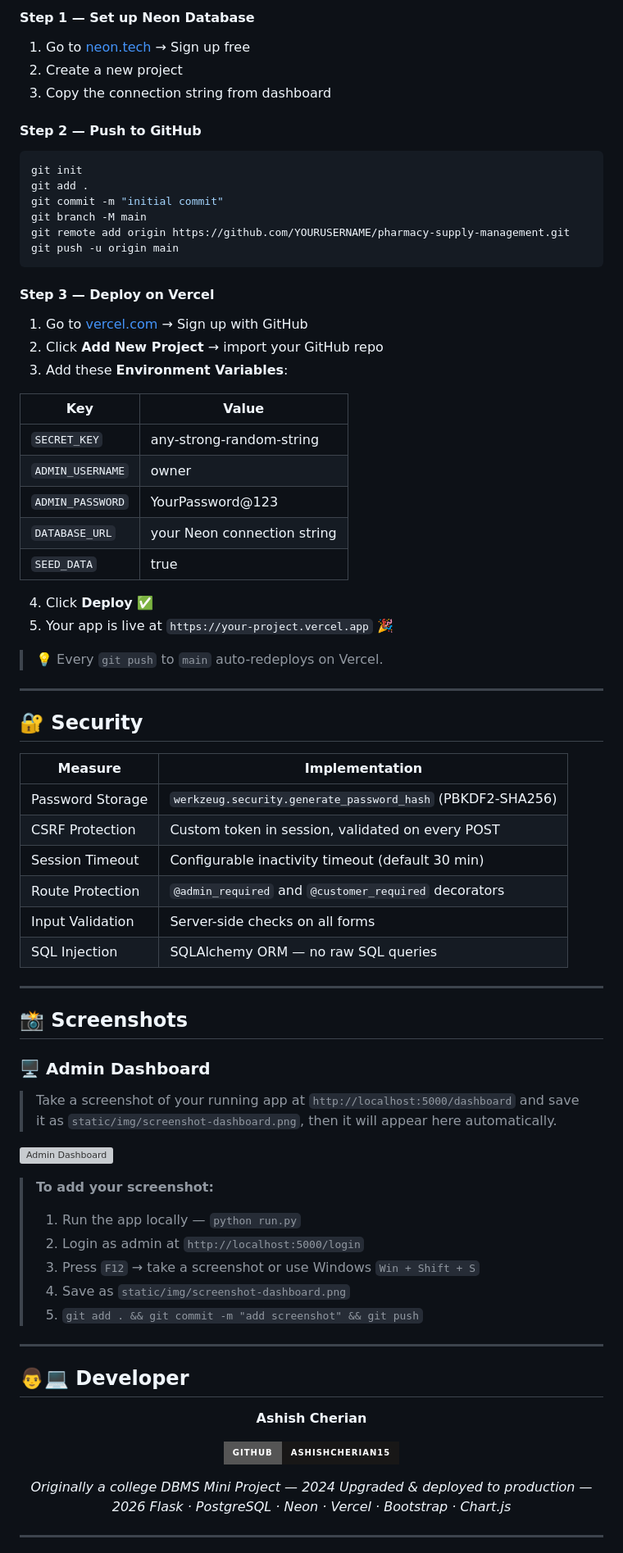
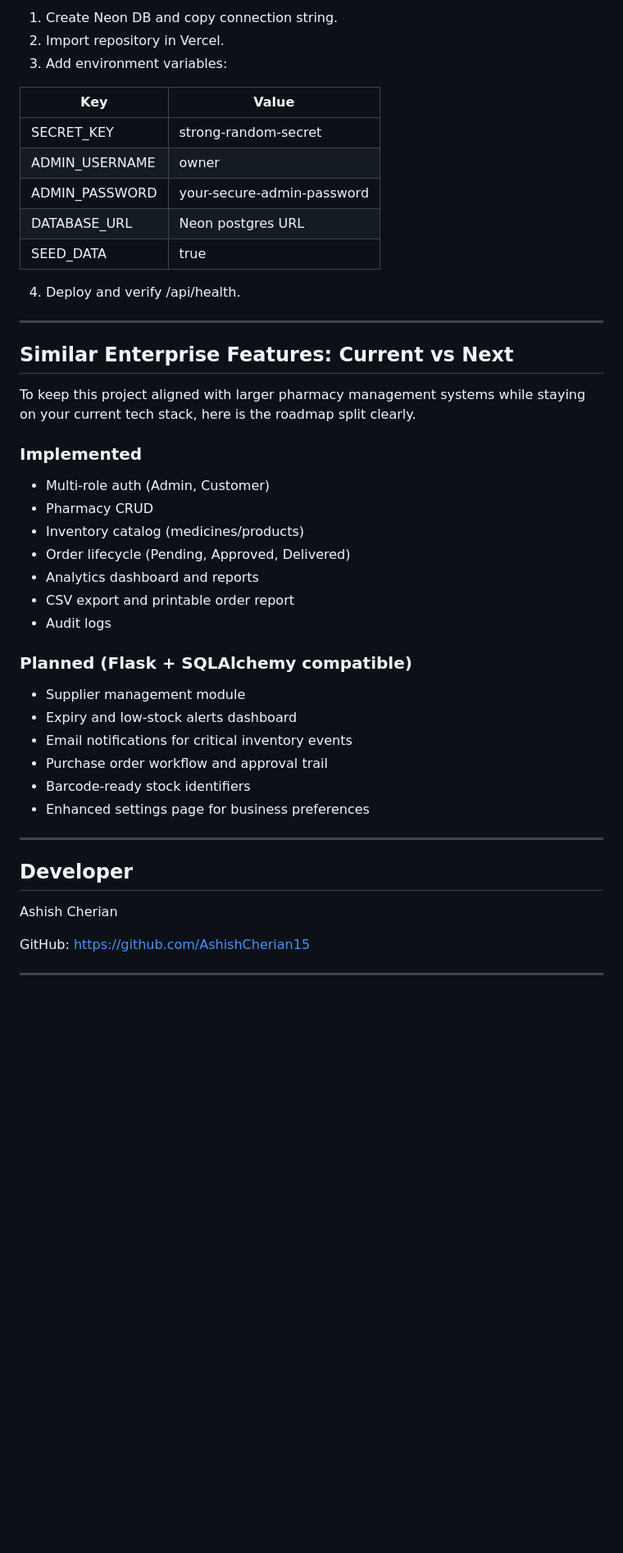
Before and after one commit to AshishCherian15/Pharmacy-Supply-Management-System, a Markdown page: README.md, the part around one of its changes. Shown at 82% size. Drawn GitHub-style; badges without logos; blank space fills up the shorter version; grey boxes are pictures that could not be loaded.

Commit message:
Revamp README with credentials, feature showcase, and Flask-based roadmap

````diff
--- a/README.md
+++ b/README.md
@@ -269,81 +202,50 @@ Open **http://localhost:5000**
 
-#### Step 1 — Set up Neon Database
-1. Go to [neon.tech](https://neon.tech) → Sign up free
-2. Create a new project
-3. Copy the connection string from dashboard
-
-#### Step 2 — Push to GitHub
-```bash
-git init
-git add .
-git commit -m "initial commit"
-git branch -M main
-git remote add origin https://github.com/YOURUSERNAME/pharmacy-supply-management.git
-git push -u origin main
-```
-
-#### Step 3 — Deploy on Vercel
-1. Go to [vercel.com](https://vercel.com) → Sign up with GitHub
-2. Click **Add New Project** → import your GitHub repo
-3. Add these **Environment Variables**:
+1. Create Neon DB and copy connection string.
+2. Import repository in Vercel.
+3. Add environment variables:
 
 | Key | Value |
 |---|---|
-| `SECRET_KEY` | any-strong-random-string |
-| `ADMIN_USERNAME` | owner |
-| `ADMIN_PASSWORD` | YourPassword@123 |
-| `DATABASE_URL` | your Neon connection string |
-| `SEED_DATA` | true |
+| SECRET_KEY | strong-random-secret |
+| ADMIN_USERNAME | owner |
+| ADMIN_PASSWORD | your-secure-admin-password |
+| DATABASE_URL | Neon postgres URL |
+| SEED_DATA | true |
 
-4. Click **Deploy** ✅
-5. Your app is live at `https://your-project.vercel.app` 🎉
-
-> 💡 Every `git push` to `main` auto-redeploys on Vercel.
+4. Deploy and verify /api/health.
 
 ---
 
-## 🔐 Security
+## Similar Enterprise Features: Current vs Next
 
-| Measure | Implementation |
-|---|---|
-| Password Storage | `werkzeug.security.generate_password_hash` (PBKDF2-SHA256) |
-| CSRF Protection | Custom token in session, validated on every POST |
-| Session Timeout | Configurable inactivity timeout (default 30 min) |
-| Route Protection | `@admin_required` and `@customer_required` decorators |
-| Input Validation | Server-side checks on all forms |
-| SQL Injection | SQLAlchemy ORM — no raw SQL queries |
+To keep this project aligned with larger pharmacy management systems while staying on your current tech stack, here is the roadmap split clearly.
+
+### Implemented
+
+- Multi-role auth (Admin, Customer)
+- Pharmacy CRUD
+- Inventory catalog (medicines/products)
+- Order lifecycle (Pending, Approved, Delivered)
+- Analytics dashboard and reports
+- CSV export and printable order report
+- Audit logs
+
+### Planned (Flask + SQLAlchemy compatible)
+
+- Supplier management module
+- Expiry and low-stock alerts dashboard
+- Email notifications for critical inventory events
+- Purchase order workflow and approval trail
+- Barcode-ready stock identifiers
+- Enhanced settings page for business preferences
 
 ---
 
-## 📸 Screenshots
+## Developer
 
-### 🖥️ Admin Dashboard
-> Take a screenshot of your running app at `http://localhost:5000/dashboard` and save it as `static/img/screenshot-dashboard.png`, then it will appear here automatically.
+Ashish Cherian
 
-![Admin Dashboard](static/img/screenshot-dashboard.png)
-
-> **To add your screenshot:**
-> 1. Run the app locally — `python run.py`
-> 2. Login as admin at `http://localhost:5000/login`
-> 3. Press `F12` → take a screenshot or use Windows `Win + Shift + S`
-> 4. Save as `static/img/screenshot-dashboard.png`
-> 5. `git add . && git commit -m "add screenshot" && git push`
-
----
-
-## 👨💻 Developer
-
-<div align="center">
-
-**Ashish Cherian**
-
-[![GitHub](https://img.shields.io/badge/GitHub-AshishCherian15-181717?style=for-the-badge&logo=github)](https://github.com/AshishCherian15)
-
-*Originally a college DBMS Mini Project — 2024*
-*Upgraded & deployed to production — 2026*
-*Flask · PostgreSQL · Neon · Vercel · Bootstrap · Chart.js*
-
-</div>
+GitHub: https://github.com/AshishCherian15
 
 ---
 
````
Also changed, not shown: other parts of README.md (+120 -189 lines).
